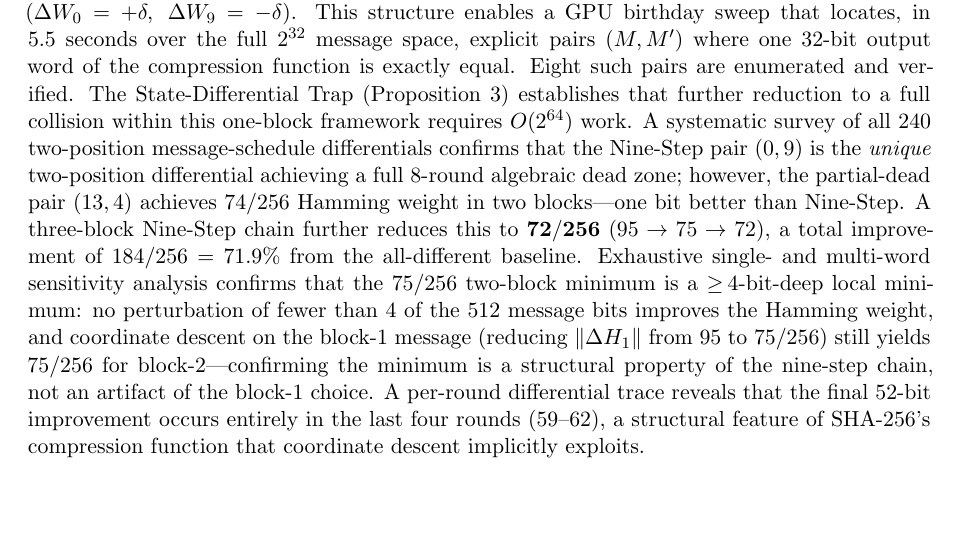
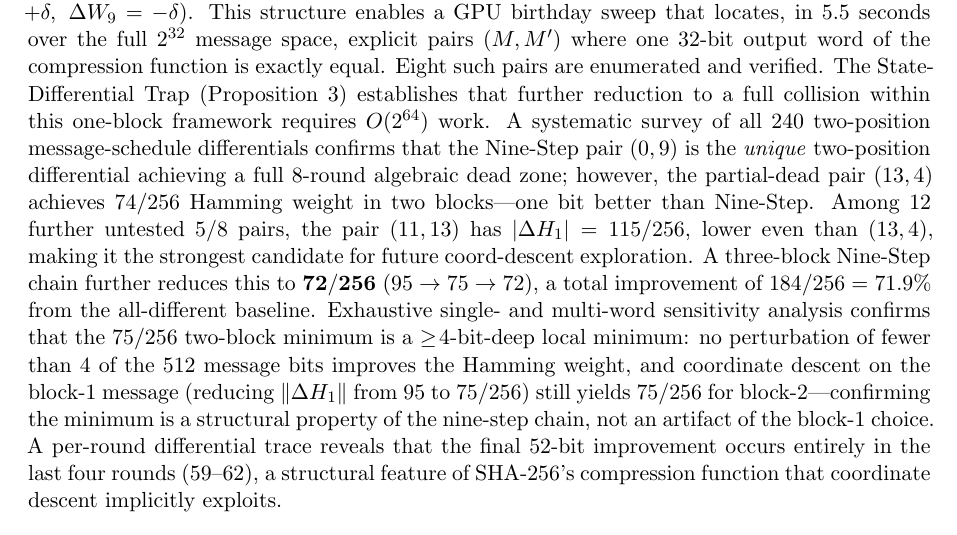
Before and after one commit to kamb-code/sha256-r19-preimage, a LaTeX paper (paper_r19_final.tex): part of page 15 of 16, cut so that both start at the same text, the shorter picture padded with empty space. Compiled offline with pdfLaTeX.

Commit message:
Highlight (11,13) as strongest future candidate in conclusion
(11,13) has |ΔH1|=115/256, lower than (13,4)'s 119/256 that achieved
74/256 — making it the most promising untested pair.

Co-Authored-By: Claude Sonnet 4.6 <noreply@anthropic.com>

```diff
--- a/paper_r19_final.tex
+++ b/paper_r19_final.tex
@@ -1288,7 +1288,10 @@ message-schedule differentials confirms that the Nine-Step pair
 $(0,9)$ is the \emph{unique} two-position differential achieving a
 full 8-round algebraic dead zone; however, the partial-dead pair
 $(13,4)$ achieves $74/256$ Hamming weight in two blocks---one bit
-better than Nine-Step.  A three-block Nine-Step chain
+better than Nine-Step.  Among 12 further untested 5/8 pairs, the pair
+$(11,13)$ has $|\Delta H_1| = 115/256$, lower even than $(13,4)$,
+making it the strongest candidate for future coord-descent exploration.
+A three-block Nine-Step chain
 further reduces this to $\mathbf{72/256}$ ($95\to 75\to 72$), a total
 improvement of $184/256 = 71.9\%$ from the all-different baseline.
 Exhaustive single- and multi-word sensitivity analysis confirms
```
Also changed, not shown: paper_r19_final.pdf.
